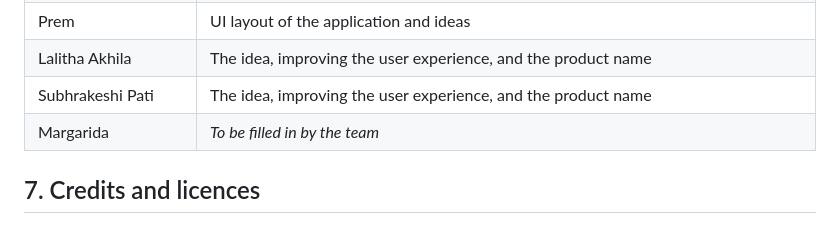
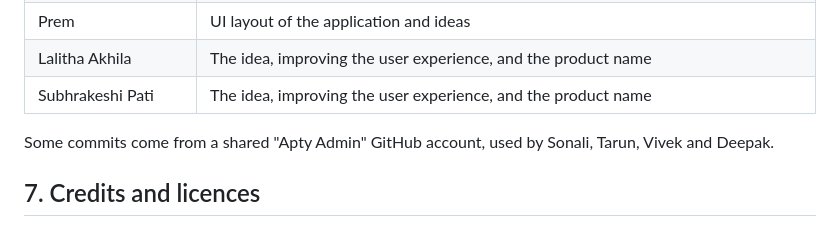
Before and after one commit to daradeepak/hackathon-teamh-skillquest, a Markdown page: README.md, the part around the change. GitHub-like rendering.

Commit message:
README: final team list
Co-Authored-By: Claude Opus 5.5 <noreply@anthropic.com>

```diff
--- a/README.md
+++ b/README.md
@@ -129,7 +129,8 @@ A health check at `GET /api/health` reports whether the database is reachable. T
 | Prem | UI layout of the application and ideas |
 | Lalitha Akhila | The idea, improving the user experience, and the product name |
 | Subhrakeshi Pati | The idea, improving the user experience, and the product name |
-| Margarida | *To be filled in by the team* |
+
+Some commits come from a shared "Apty Admin" GitHub account, used by Sonali, Tarun, Vivek and Deepak.
 
 ## 7. Credits and licences
 
```
